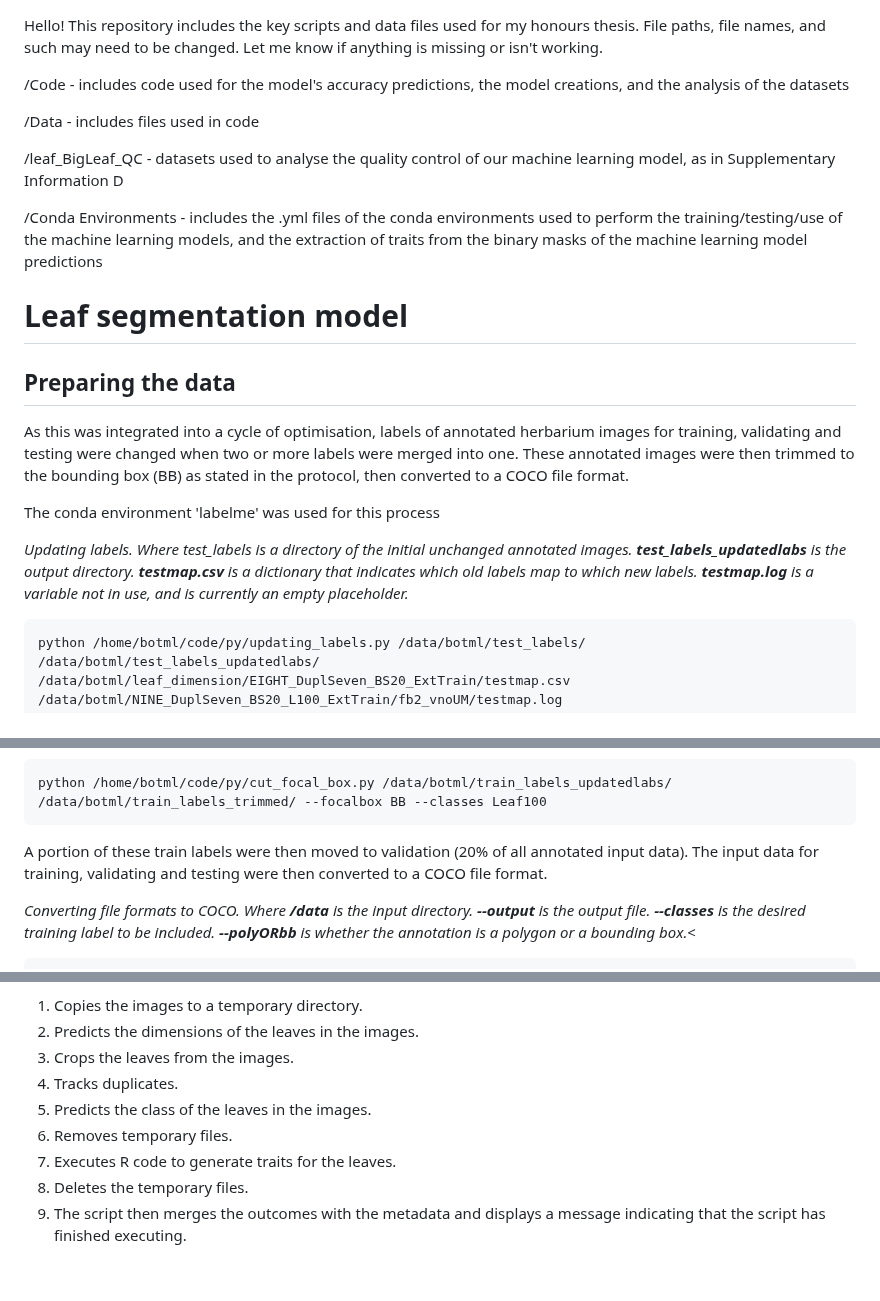
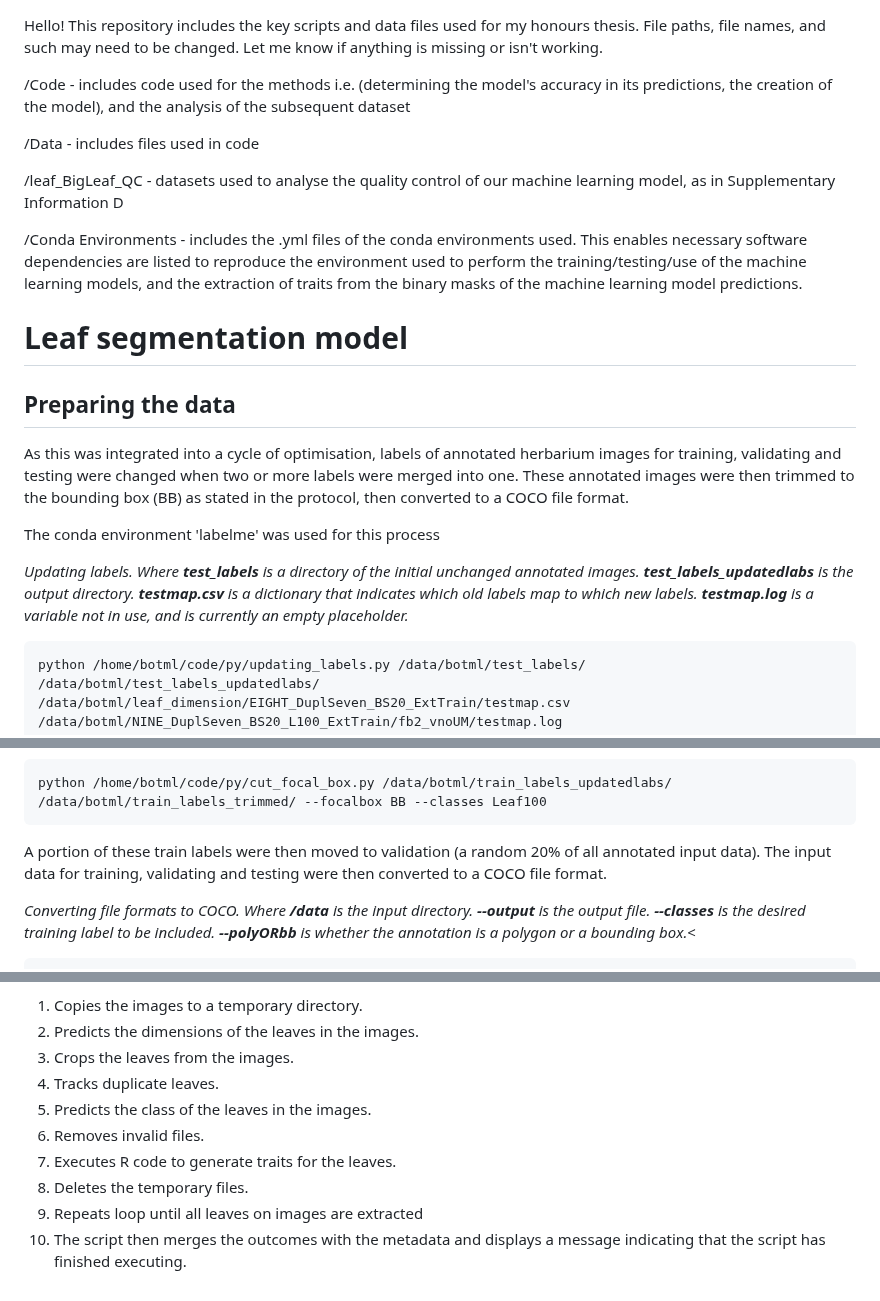
Before and after one commit to KarinaGuo/Machine_Learning_in_Computer_Vision_for_Leaf_Traits, a Markdown page: README.md, 3 parts joined by grey strips. Drawn GitHub-style.

````diff
--- a/README.md
+++ b/README.md
@@ -1,12 +1,12 @@
 Hello! This repository includes the key scripts and data files used for my honours thesis. File paths, file names, and such may need to be changed. Let me know if anything is missing or isn't working.
 
-/Code - includes code used for the model's accuracy predictions, the model creations, and the analysis of the datasets
+/Code - includes code used for the methods i.e. (determining the model's accuracy in its predictions, the creation of the model), and the analysis of the subsequent dataset
 
 /Data - includes files used in code
 
 /leaf_BigLeaf_QC - datasets used to analyse the quality control of our machine learning model, as in Supplementary Information D
 
-/Conda Environments - includes the .yml files of the conda environments used to perform the training/testing/use of the machine learning models, and the extraction of traits from the binary masks of the machine learning model predictions
+/Conda Environments - includes the .yml files of the conda environments used. This enables necessary software dependencies are listed to reproduce the environment used to perform the training/testing/use of the machine learning models, and the extraction of traits from the binary masks of the machine learning model predictions.
 
 <h1>Leaf segmentation model</h1>
 <h2>Preparing the data</h2>
@@ -14,7 +14,7 @@ Hello! This repository includes the key scripts and data files used for my honou
 <p>As this was integrated into a cycle of optimisation, labels of annotated herbarium images for training, validating and testing were changed when two or more labels were merged into one. These annotated images were then trimmed to the bounding box (BB) as stated in the protocol, then converted to a COCO file format.</p>
 <p>The conda environment 'labelme' was used for this process</p>
 
-<p><i> Updating labels. Where test_labels is a directory of the initial unchanged annotated images. <b>test_labels_updatedlabs</b> is the output directory. <b>testmap.csv</b> is a dictionary that indicates which old labels map to which new labels. <b>testmap.log</b> is a variable not in use, and is currently an empty placeholder.</i></p>
+<p><i> Updating labels. Where <b>test_labels</b> is a directory of the initial unchanged annotated images. <b>test_labels_updatedlabs</b> is the output directory. <b>testmap.csv</b> is a dictionary that indicates which old labels map to which new labels. <b>testmap.log</b> is a variable not in use, and is currently an empty placeholder.</i></p>
 
 ```
 python /home/botml/code/py/updating_labels.py /data/botml/test_labels/ /data/botml/test_labels_updatedlabs/ /data/botml/leaf_dimension/EIGHT_DuplSeven_BS20_ExtTrain/testmap.csv /data/botml/NINE_DuplSeven_BS20_L100_ExtTrain/fb2_vnoUM/testmap.log
@@ -39,7 +39,7 @@ python /home/botml/code/py/updating_labels.py /data/botml/test_labels/ /data/bot
 python /home/botml/code/py/cut_focal_box.py /data/botml/train_labels_updatedlabs/ /data/botml/train_labels_trimmed/ --focalbox BB --classes Leaf100
 ```
 
-<p>A portion of these train labels were then moved to validation (20% of all annotated input data). The input data for training, validating and testing were then converted to a COCO file format.</p>
+<p>A portion of these train labels were then moved to validation (a random 20% of all annotated input data). The input data for training, validating and testing were then converted to a COCO file format.</p>
 
 <p><i> Converting file formats to COCO. Where <b>/data</b> is the input directory. <b>--output</b> is the output file. <b>--classes</b> is the desired training label to be included. <b>--polyORbb</b> is whether the annotation is a polygon or a bounding box.</i><</p>
 
@@ -200,11 +200,12 @@ python predict_from_classifierv2.py
   <li>Copies the images to a temporary directory.</li>
   <li>Predicts the dimensions of the leaves in the images.</li>
   <li>Crops the leaves from the images.</li>
-  <li>Tracks duplicates.</li>
+  <li>Tracks duplicate leaves.</li>
   <li>Predicts the class of the leaves in the images.</li>
-  <li>Removes temporary files.</li>
+  <li>Removes invalid files.</li>
   <li>Executes R code to generate traits for the leaves.</li>
   <li>Deletes the temporary files.</li>
+  <li>Repeats loop until all leaves on images are extracted</li>
   <li>The script then merges the outcomes with the metadata and displays a message indicating that the script has finished executing.</li>
 </ol>
 </p>
````
Also changed, not shown: other parts of README.md (+1 -1 lines).
